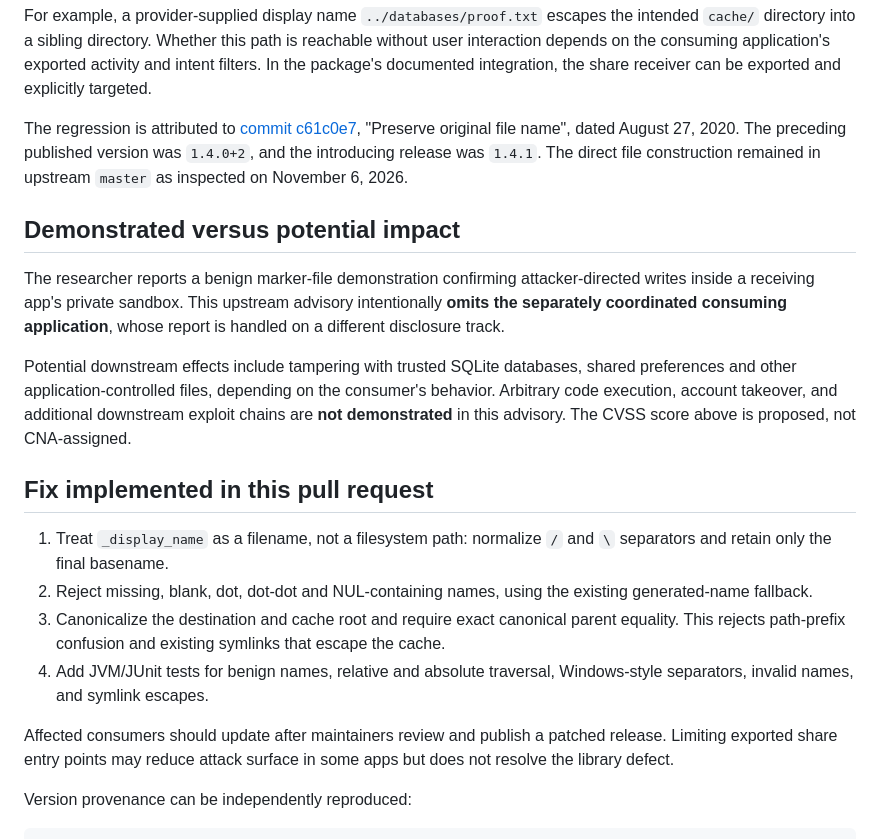
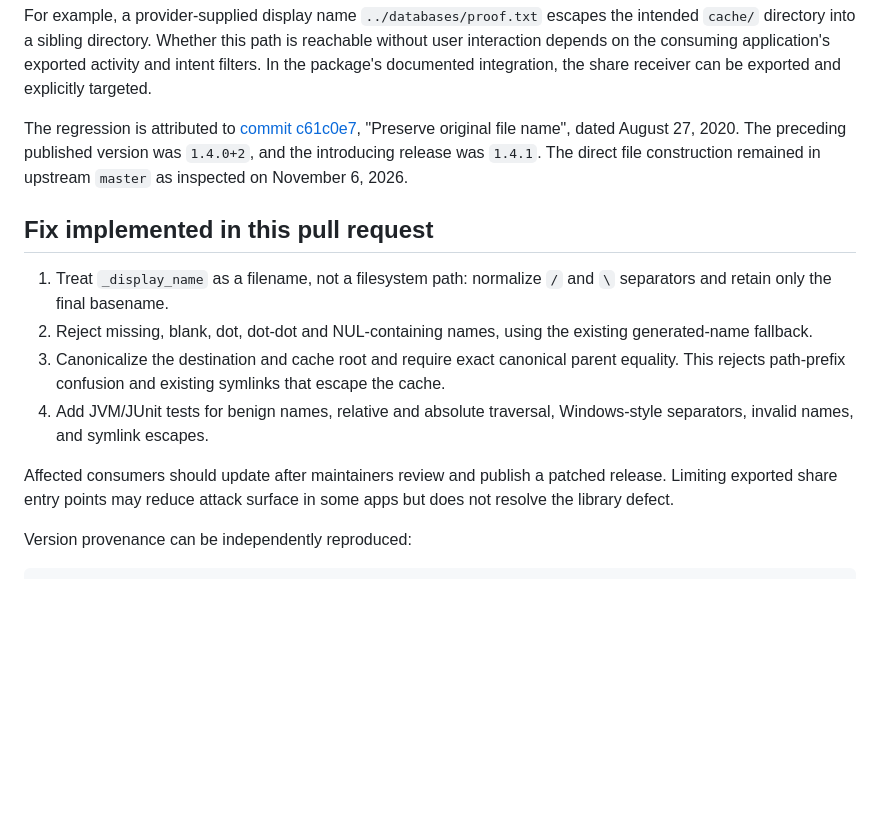
Before and after one commit to KasemJaffer/receive_sharing_intent, a Markdown page: docs/security/CWE-22-display-name-path-traversal.md, the part around the change. Drawn GitHub-style; blank space fills up the shorter version.

Commit message:
Revise CWE-22 documentation and remove impact section
Removed sections discussing demonstrated versus potential impact of path traversal vulnerability and its implications. Updated the fix details and emphasized the need for affected consumers to update after review.

````diff
--- a/docs/security/CWE-22-display-name-path-traversal.md
+++ b/docs/security/CWE-22-display-name-path-traversal.md
@@ -30,12 +30,6 @@ For example, a provider-supplied display name `../databases/proof.txt` escapes t
 
 The regression is attributed to [commit c61c0e7](https://github.com/KasemJaffer/receive_sharing_intent/commit/c61c0e75ec518c0c6a68c57252cff8801247c8ee), "Preserve original file name", dated August 27, 2020. The preceding published version was `1.4.0+2`, and the introducing release was `1.4.1`. The direct file construction remained in upstream `master` as inspected on November 6, 2026.
 
-## Demonstrated versus potential impact
-
-The researcher reports a benign marker-file demonstration confirming attacker-directed writes inside a receiving app's private sandbox. This upstream advisory intentionally **omits the separately coordinated consuming application**, whose report is handled on a different disclosure track.
-
-Potential downstream effects include tampering with trusted SQLite databases, shared preferences and other application-controlled files, depending on the consumer's behavior. Arbitrary code execution, account takeover, and additional downstream exploit chains are **not demonstrated** in this advisory. The CVSS score above is proposed, not CNA-assigned.
-
 ## Fix implemented in this pull request
 
 1. Treat `_display_name` as a filename, not a filesystem path: normalize `/` and `\` separators and retain only the final basename.
@@ -45,7 +39,6 @@ Potential downstream effects include tampering with trusted SQLite databases, sh
 
 Affected consumers should update after maintainers review and publish a patched release. Limiting exported share entry points may reduce attack surface in some apps but does not resolve the library defect.
 
-
 Version provenance can be independently reproduced:
 
 ```sh
````
